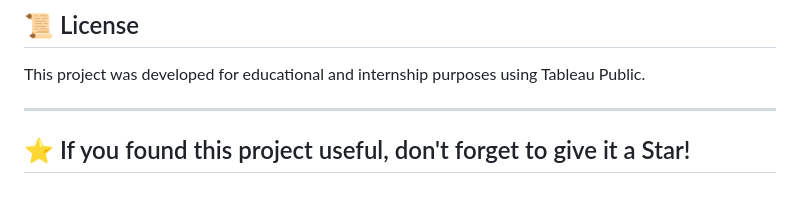
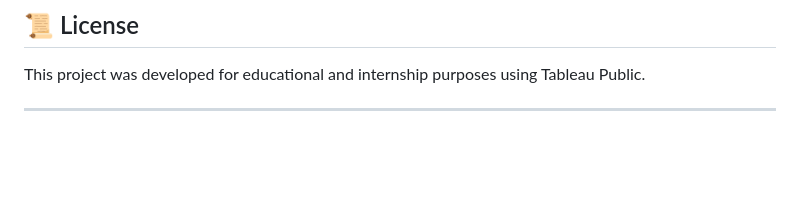
Before and after one commit to devisrikoppakula-24/SmartBridge-project-dashboard, a Markdown page: README.md, the part around the change. GitHub-like rendering; blank space fills up the shorter version.

```diff
--- a/README.md
+++ b/README.md
@@ -167,5 +167,3 @@ Food-Ordering-Behaviour-Analysis/
 This project was developed for educational and internship purposes using Tableau Public.
 
 ---
-
-## ⭐ If you found this project useful, don't forget to give it a Star!
```
